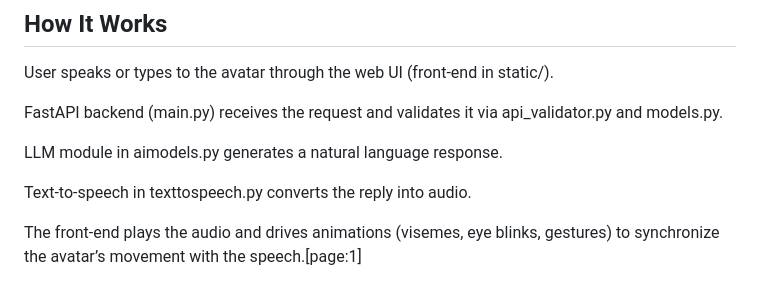
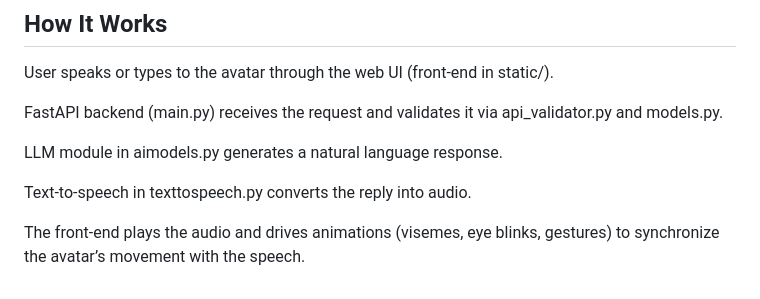
Before and after one commit to Manas110901100/AI-avatar, a Markdown page: README.md, the part around the change. Rendered like a GitHub page.

Commit message:
Fix formatting issue in README.md

```diff
--- a/README.md
+++ b/README.md
@@ -97,4 +97,4 @@ LLM module in aimodels.py generates a natural language response.
 
 Text-to-speech in texttospeech.py converts the reply into audio.
 
-The front-end plays the audio and drives animations (visemes, eye blinks, gestures) to synchronize the avatar’s movement with the speech.[page:1]
+The front-end plays the audio and drives animations (visemes, eye blinks, gestures) to synchronize the avatar’s movement with the speech.
```
